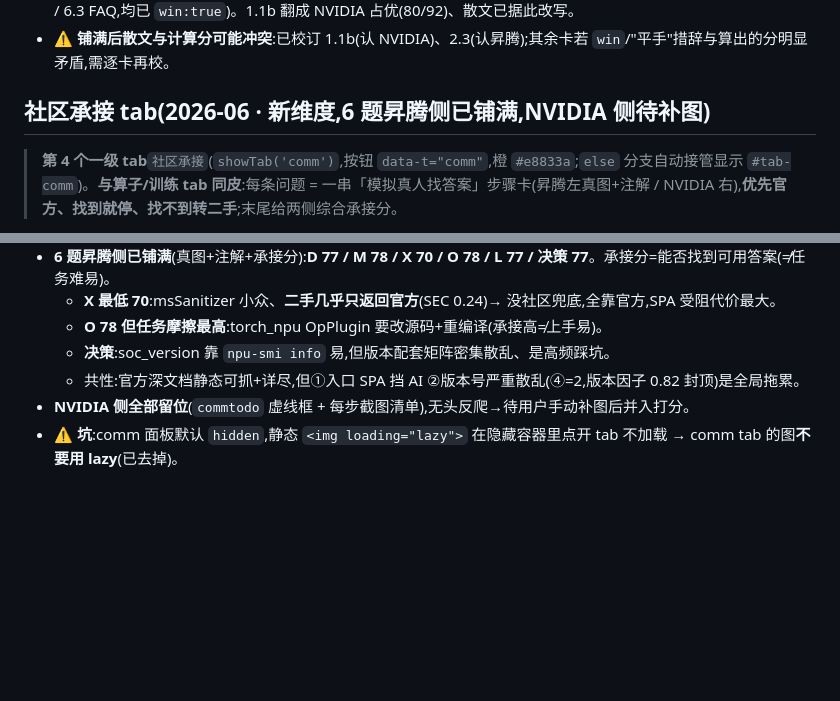
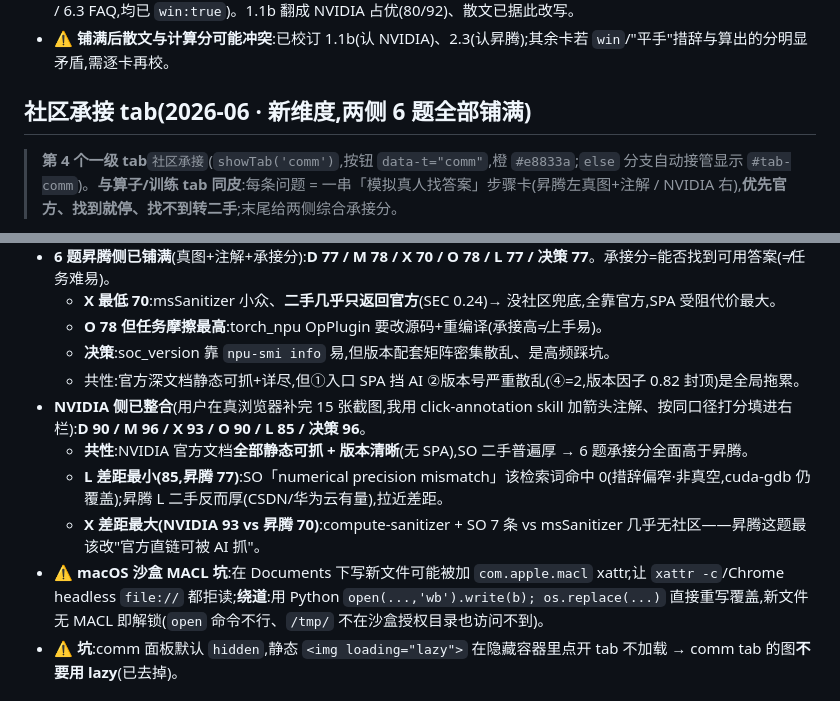
Before and after one commit to SchihHsin/ascend-vs-nvidia-ux, a Markdown page: CLAUDE.md, 2 parts joined by grey strips. Rendered like a GitHub page; blank space fills up the shorter version.

Commit message:
docs(CLAUDE.md): 社区承接tab两侧6题全部铺满(NVIDIA D90/M96/X93/O90/L85/DEC96) + 记macOS沙盒MACL坑
Co-Authored-By: Claude Opus 4.7 <noreply@anthropic.com>

```diff
--- a/CLAUDE.md
+++ b/CLAUDE.md
@@ -92,7 +92,7 @@ tracking/ascend-vs-nvidia.md   竞品跟踪表(旅程定义、进度)
 - **算完的结果(关键)**:封面 24 主均分 **77.2 / 83.5(gap −6.3)**——比旧手填的 −2.7 **更宽**,因为诚实计 friction 后 4.3 暴跌到 **21/87**(登录+协议+无内联可跑命令,C/D 维归零)。**昇腾新占优 5 个**(1.1 首页 / 2.3 规格 / 3.2 快速入门 / 5.2 模型库 / 6.3 FAQ,均已 `win:true`)。1.1b 翻成 NVIDIA 占优(80/92)、散文已据此改写。
 - ⚠️ **铺满后散文与计算分可能冲突**:已校订 1.1b(认 NVIDIA)、2.3(认昇腾);其余卡若 `win`/"平手"措辞与算出的分明显矛盾,需逐卡再校。
 
-## 社区承接 tab(2026-06 · 新维度,6 题昇腾侧已铺满,NVIDIA 侧待补图)
+## 社区承接 tab(2026-06 · 新维度,两侧 6 题全部铺满)
 
 > **第 4 个一级 tab**`社区承接`(`showTab('comm')`,按钮 `data-t="comm"`,橙 `#e8833a`;`else` 分支自动接管显示 `#tab-comm`)。**与算子/训练 tab 同皮**:每条问题 = 一串「模拟真人找答案」步骤卡(昇腾左真图+注解 / NVIDIA 右),**优先官方、找到就停、找不到转二手**;末尾给两侧综合承接分。
 
@@ -105,7 +105,11 @@ tracking/ascend-vs-nvidia.md   竞品跟踪表(旅程定义、进度)
   - **O 78 但任务摩擦最高**:torch_npu OpPlugin 要改源码+重编译(承接高≠上手易)。
   - **决策**:soc_version 靠 `npu-smi info` 易,但版本配套矩阵密集散乱、是高频踩坑。
   - 共性:官方深文档静态可抓+详尽,但①入口 SPA 挡 AI ②版本号严重散乱(④=2,版本因子 0.82 封顶)是全局拖累。
-- **NVIDIA 侧全部留位**(`commtodo` 虚线框 + 每步截图清单),无头反爬→待用户手动补图后并入打分。
+- **NVIDIA 侧已整合**(用户在真浏览器补完 15 张截图,我用 click-annotation skill 加箭头注解、按同口径打分填进右栏):**D 90 / M 96 / X 93 / O 90 / L 85 / 决策 96**。
+  - **共性**:NVIDIA 官方文档**全部静态可抓 + 版本清晰**(无 SPA),SO 二手普遍厚 → 6 题承接分全面高于昇腾。
+  - **L 差距最小(85,昇腾 77)**:SO「numerical precision mismatch」该检索词命中 0(措辞偏窄·非真空,cuda-gdb 仍覆盖);昇腾 L 二手反而厚(CSDN/华为云有量),拉近差距。
+  - **X 差距最大(NVIDIA 93 vs 昇腾 70)**:compute-sanitizer + SO 7 条 vs msSanitizer 几乎无社区——昇腾这题最该改"官方直链可被 AI 抓"。
+- ⚠️ **macOS 沙盒 MACL 坑**:在 Documents 下写新文件可能被加 `com.apple.macl` xattr,让 `xattr -c`/Chrome headless `file://` 都拒读;**绕道**:用 Python `open(...,'wb').write(b); os.replace(...)` 直接重写覆盖,新文件无 MACL 即解锁(`open` 命令不行、`/tmp/` 不在沙盒授权目录也访问不到)。
 - ⚠️ **坑**:comm 面板默认 `hidden`,静态 `<img loading="lazy">` 在隐藏容器里点开 tab 不加载 → comm tab 的图**不要用 lazy**(已去掉)。
 
 ## 配色约定(品牌色)
```
